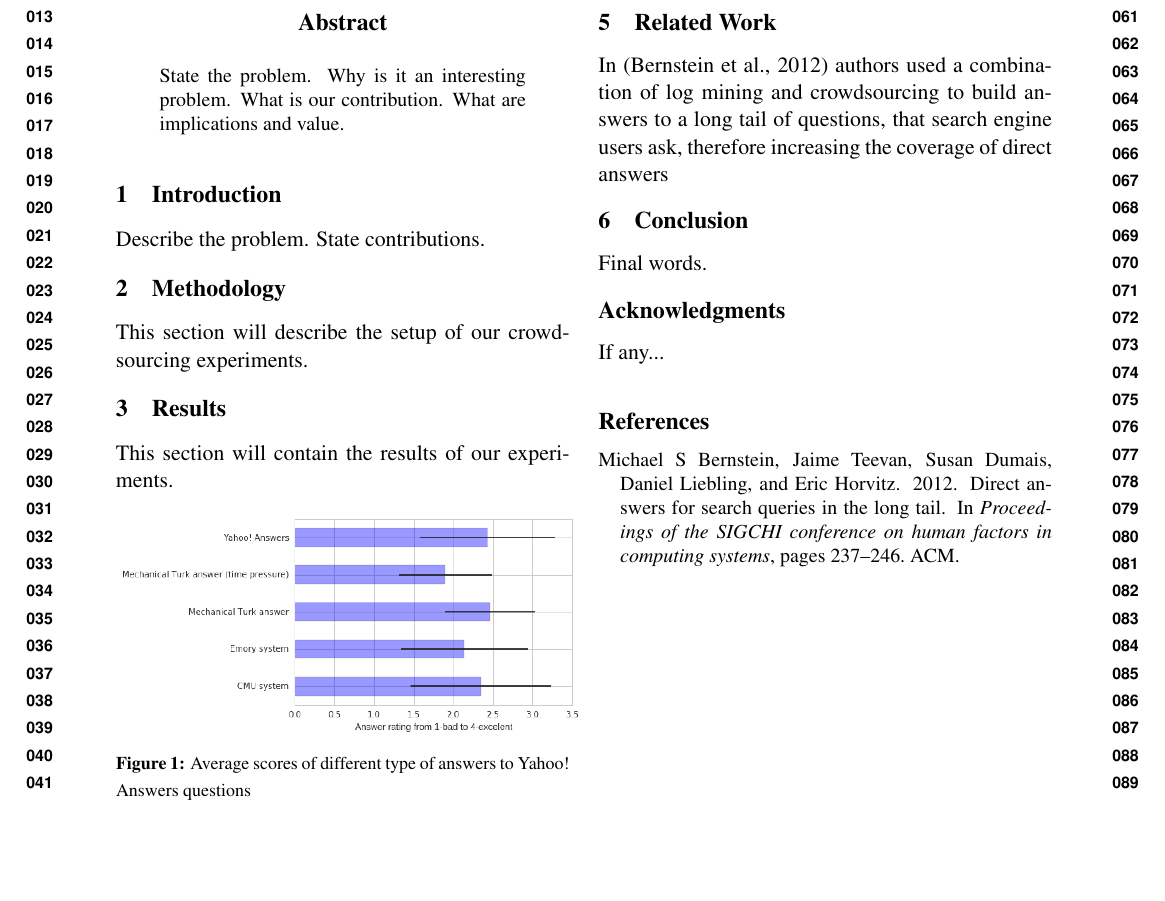
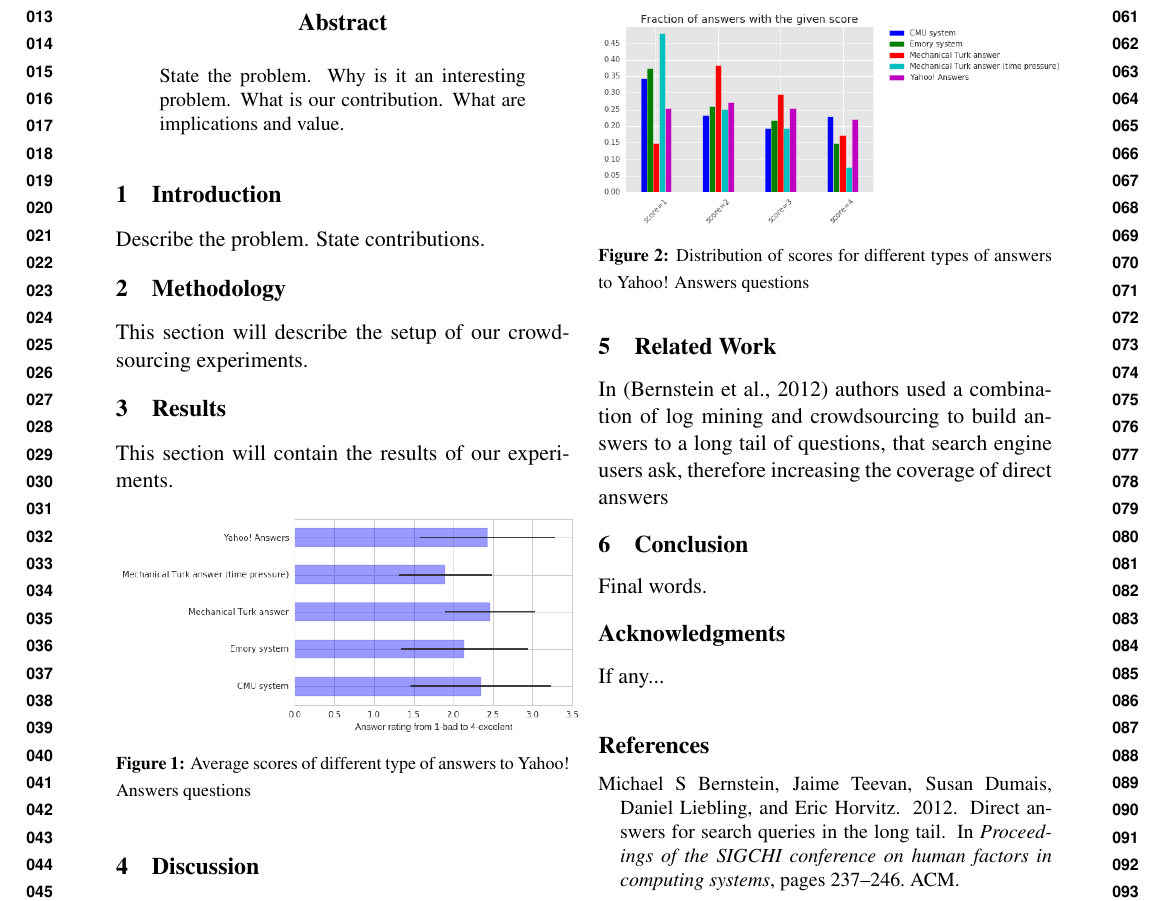
Before and after one commit to DenXX/NAACL_HCQA_2016_paper, a LaTeX paper (main.tex): part of page 1 of 2, cut so that both start at the same text, the shorter picture padded with empty space. Compiled offline with pdfLaTeX.

Commit message:
Update on Overleaf.

```diff
--- a/main.tex
+++ b/main.tex
@@ -97,6 +97,13 @@ Length (words) & 64.54 & 126.45 & 97.73 & 34.16 & 22.82 \\
 \label{fig:average_score}
 \end{figure}
 
+\begin{figure}[h]
+\centering
+\includegraphics[width=0.5\textwidth]{img/scores_distribution}
+\caption{Distribution of scores for different types of answers to Yahoo! Answers questions}
+\label{fig:scores_distribution}
+\end{figure}
+
 \section{Discussion}
 \label{sec:discussion}
 
```
